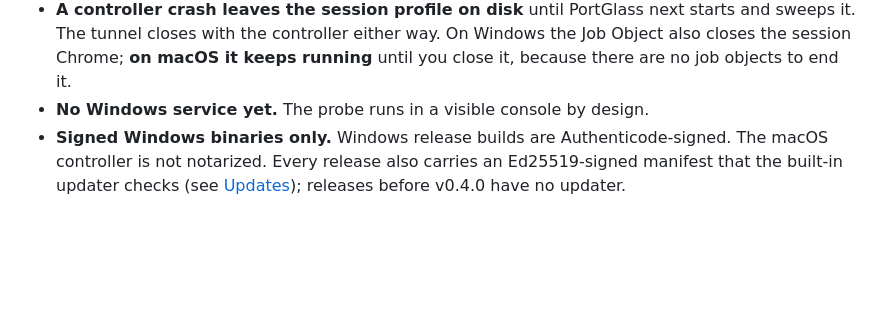
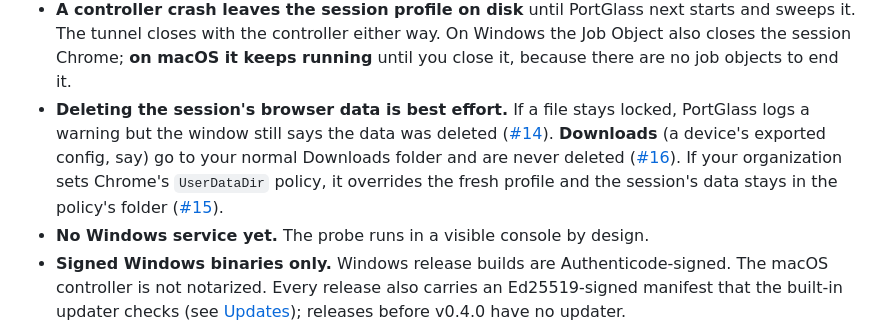
Before and after one commit to spilloid/portGlass, a Markdown page: README.md, the part around the change. Drawn GitHub-style; blank space fills up the shorter version.

```diff
--- a/README.md
+++ b/README.md
@@ -160,6 +160,12 @@ Examples of every configuration file: [`examples/`](examples/).
   it. The tunnel closes with the controller either way. On Windows the Job Object also closes the
   session Chrome; **on macOS it keeps running** until you close it, because there are no job
   objects to end it.
+- **Deleting the session's browser data is best effort.** If a file stays locked, PortGlass logs a
+  warning but the window still says the data was deleted ([#14](https://github.com/spilloid/portGlass/issues/14)).
+  **Downloads** (a device's exported config, say) go to your normal Downloads folder and are never
+  deleted ([#16](https://github.com/spilloid/portGlass/issues/16)). If your organization sets
+  Chrome's `UserDataDir` policy, it overrides the fresh profile and the session's data stays in
+  the policy's folder ([#15](https://github.com/spilloid/portGlass/issues/15)).
 - **No Windows service yet.** The probe runs in a visible console by design.
 - **Signed Windows binaries only.** Windows release builds are Authenticode-signed. The macOS
   controller is not notarized. Every release also carries an Ed25519-signed manifest that the
```
Also changed, not shown: docs/dev-process.md (+1 -0 lines), docs/security-model.md (+6 -0 lines).
